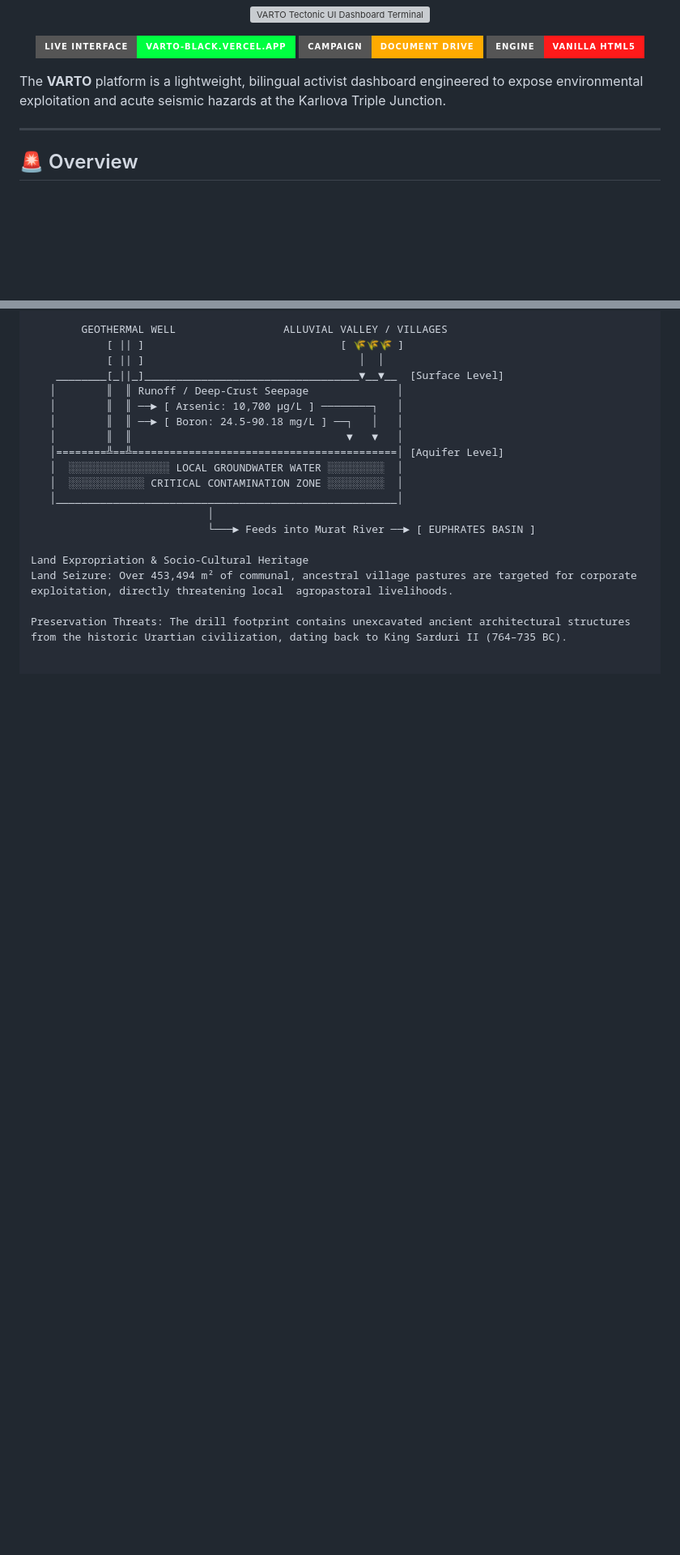
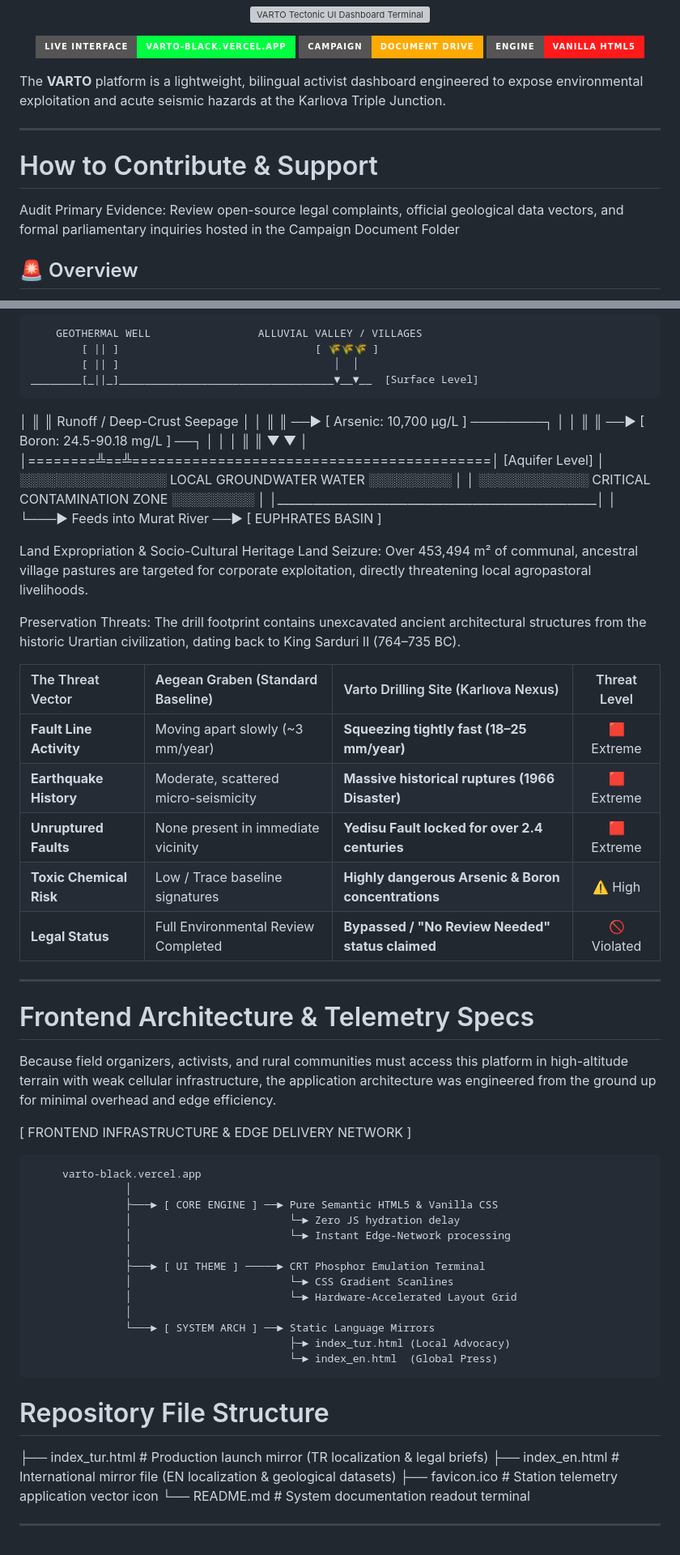
Before and after one commit to avsn17/varto, a Markdown page: README.md, 2 parts joined by grey strips. Shown at 81% size. Rendered like a GitHub page; badges without logos; blank space fills up the shorter version; grey boxes are pictures that could not be loaded.

Commit message:
Add contribution guidelines to README
Added a section on contribution guidelines and support for the VARTO platform.

```diff
--- a/README.md
+++ b/README.md
@@ -20,6 +20,10 @@ The **VARTO** platform is a lightweight, bilingual activist dashboard engineered
 
 ---
 
+# How to Contribute & Support
+
+Audit Primary Evidence: Review open-source legal complaints, official geological data vectors, and formal parliamentary inquiries hosted in the Campaign Document Folder
+
 ## 🚨 Overview
 
 **VARTO** is an open-source, data-driven campaign platform built to protect the **Karlıova Triple Junction** in Eastern Anatolia—one of the most dangerous and active tectonic fault zones on Earth.
@@ -85,3 +88,41 @@ Land Expropriation & Socio-Cultural Heritage
 Land Seizure: Over 453,494 m² of communal, ancestral village pastures are targeted for corporate exploitation, directly threatening local  agropastoral livelihoods.
 
 Preservation Threats: The drill footprint contains unexcavated ancient architectural structures from the historic Urartian civilization, dating back to King Sarduri II (764–735 BC).
+
+| The Threat Vector | Aegean Graben (Standard Baseline) | Varto Drilling Site (Karlıova Nexus) | Threat Level |
+| :--- | :--- | :--- | :---: |
+| **Fault Line Activity** | Moving apart slowly (~3 mm/year) | **Squeezing tightly fast (18–25 mm/year)** | 🟥 Extreme |
+| **Earthquake History** | Moderate, scattered micro-seismicity | **Massive historical ruptures (1966 Disaster)** | 🟥 Extreme |
+| **Unruptured Faults** | None present in immediate vicinity | **Yedisu Fault locked for over 2.4 centuries** | 🟥 Extreme |
+| **Toxic Chemical Risk** | Low / Trace baseline signatures | **Highly dangerous Arsenic & Boron concentrations** | ⚠️ High |
+| **Legal Status** | Full Environmental Review Completed | **Bypassed / "No Review Needed" status claimed** | 🚫 Violated |
+
+---
+
+# Frontend Architecture & Telemetry Specs
+Because field organizers, activists, and rural communities must access this platform in high-altitude terrain with weak cellular infrastructure, the application architecture was engineered from the ground up for minimal overhead and edge efficiency.
+
+[ FRONTEND INFRASTRUCTURE & EDGE DELIVERY NETWORK ]
+
+         varto-black.vercel.app
+                   │
+                   ├───► [ CORE ENGINE ] ──► Pure Semantic HTML5 & Vanilla CSS
+                   │                         └─► Zero JS hydration delay
+                   │                         └─► Instant Edge-Network processing
+                   │
+                   ├───► [ UI THEME ] ─────► CRT Phosphor Emulation Terminal
+                   │                         └─► CSS Gradient Scanlines
+                   │                         └─► Hardware-Accelerated Layout Grid
+                   │
+                   └───► [ SYSTEM ARCH ] ──► Static Language Mirrors
+                                             ├─► index_tur.html (Local Advocacy)
+                                             └─► index_en.html  (Global Press)
+
+# Repository File Structure
+
+├── index_tur.html     # Production launch mirror (TR localization & legal briefs)
+├── index_en.html      # International mirror file (EN localization & geological datasets)
+├── favicon.ico        # Station telemetry application vector icon
+└── README.md          # System documentation readout terminal
+
+---
```
Also changed, not shown: other parts of README.md (+1 -2 lines).
